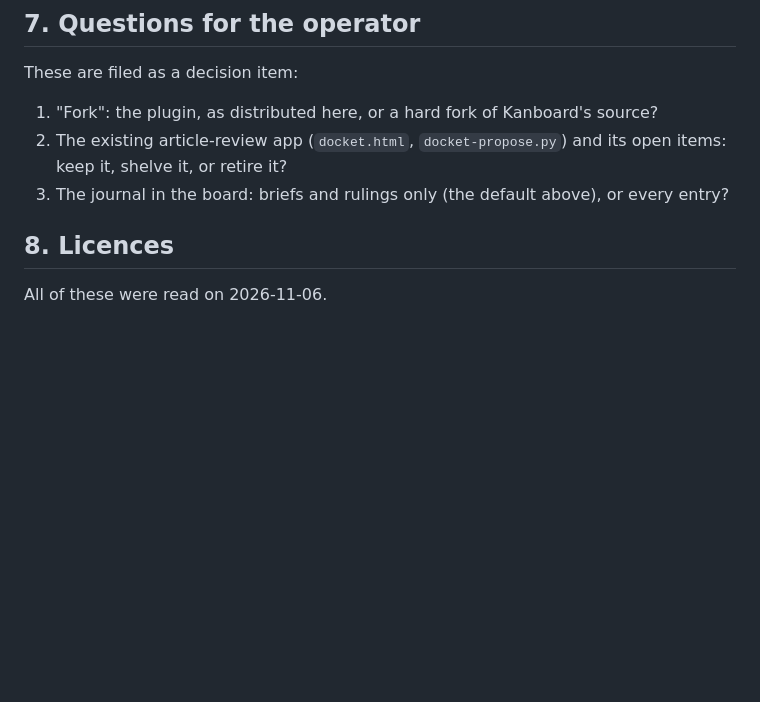
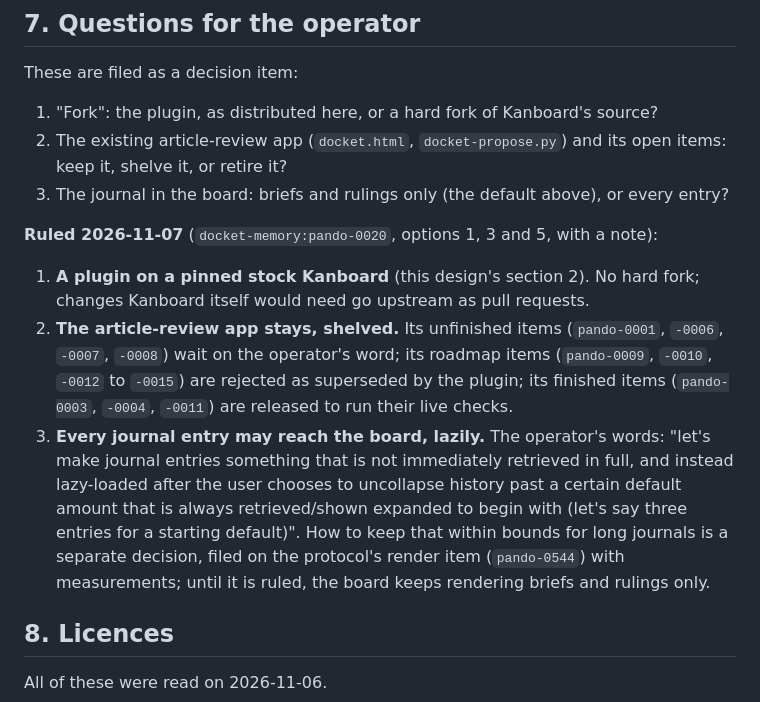
Before and after one commit to david-coneff/docket, a Markdown page: docs/kanboard-docket-design.md, the part around the change. Drawn GitHub-style; blank space fills up the shorter version.

Commit message:
docs: record the operator's ruling on docket's Kanboard shape (docket-memory:pando-0020)
Co-Authored-By: Claude Opus 5.5 <noreply@anthropic.com>
Claude-Session: https://claude.ai/code/session_01JJHKijSYh4mjvnPu4ALj86

```diff
--- a/docs/kanboard-docket-design.md
+++ b/docs/kanboard-docket-design.md
@@ -204,6 +204,21 @@ These are filed as a decision item:
    it, shelve it, or retire it?
 3. The journal in the board: briefs and rulings only (the default above), or every entry?
 
+**Ruled 2026-11-07** (`docket-memory:pando-0020`, options 1, 3 and 5, with a note):
+1. **A plugin on a pinned stock Kanboard** (this design's section 2). No hard fork; changes
+   Kanboard itself would need go upstream as pull requests.
+2. **The article-review app stays, shelved.** Its unfinished items (`pando-0001`, `-0006`,
+   `-0007`, `-0008`) wait on the operator's word; its roadmap items (`pando-0009`, `-0010`,
+   `-0012` to `-0015`) are rejected as superseded by the plugin; its finished items (`pando-0003`,
+   `-0004`, `-0011`) are released to run their live checks.
+3. **Every journal entry may reach the board, lazily.** The operator's words: "let's make journal
+   entries something that is not immediately retrieved in full, and instead lazy-loaded after the
+   user chooses to uncollapse history past a certain default amount that is always
+   retrieved/shown expanded to begin with (let's say three entries for a starting default)". How
+   to keep that within bounds for long journals is a separate decision, filed on the protocol's
+   render item (`pando-0544`) with measurements; until it is ruled, the board keeps rendering
+   briefs and rulings only.
+
 ## 8. Licences
 
 All of these were read on 2026-11-06.
```
